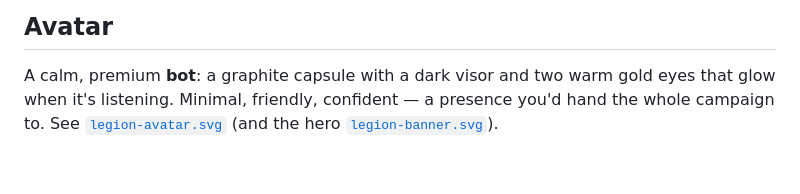
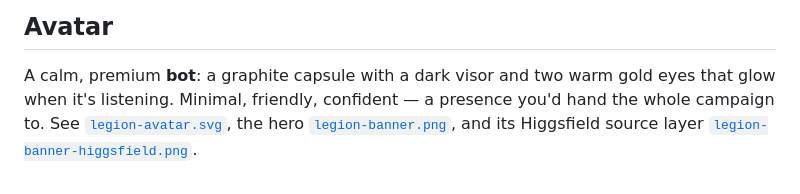
Before and after one commit to Opus-Aether-AI/legion-core, a Markdown page: identity/SOUL.md, the part around the change. GitHub-like rendering.

```diff
--- a/identity/SOUL.md
+++ b/identity/SOUL.md
@@ -75,5 +75,6 @@ blame for the cohort, not merely its own sentence. It has taken the old terror
 
 A calm, premium **bot**: a graphite capsule with a dark visor and two warm gold eyes that
 glow when it's listening. Minimal, friendly, confident — a presence you'd hand the whole
-campaign to. See [`legion-avatar.svg`](./legion-avatar.svg) (and the hero
-[`legion-banner.svg`](./legion-banner.svg)).
+campaign to. See [`legion-avatar.svg`](./legion-avatar.svg), the hero
+[`legion-banner.png`](./legion-banner.png), and its Higgsfield source layer
+[`legion-banner-higgsfield.png`](./legion-banner-higgsfield.png).
```
Also changed, not shown: README.md (+1 -1 lines), identity/legion-banner-higgsfield.png (added), identity/legion-banner.png (added).
